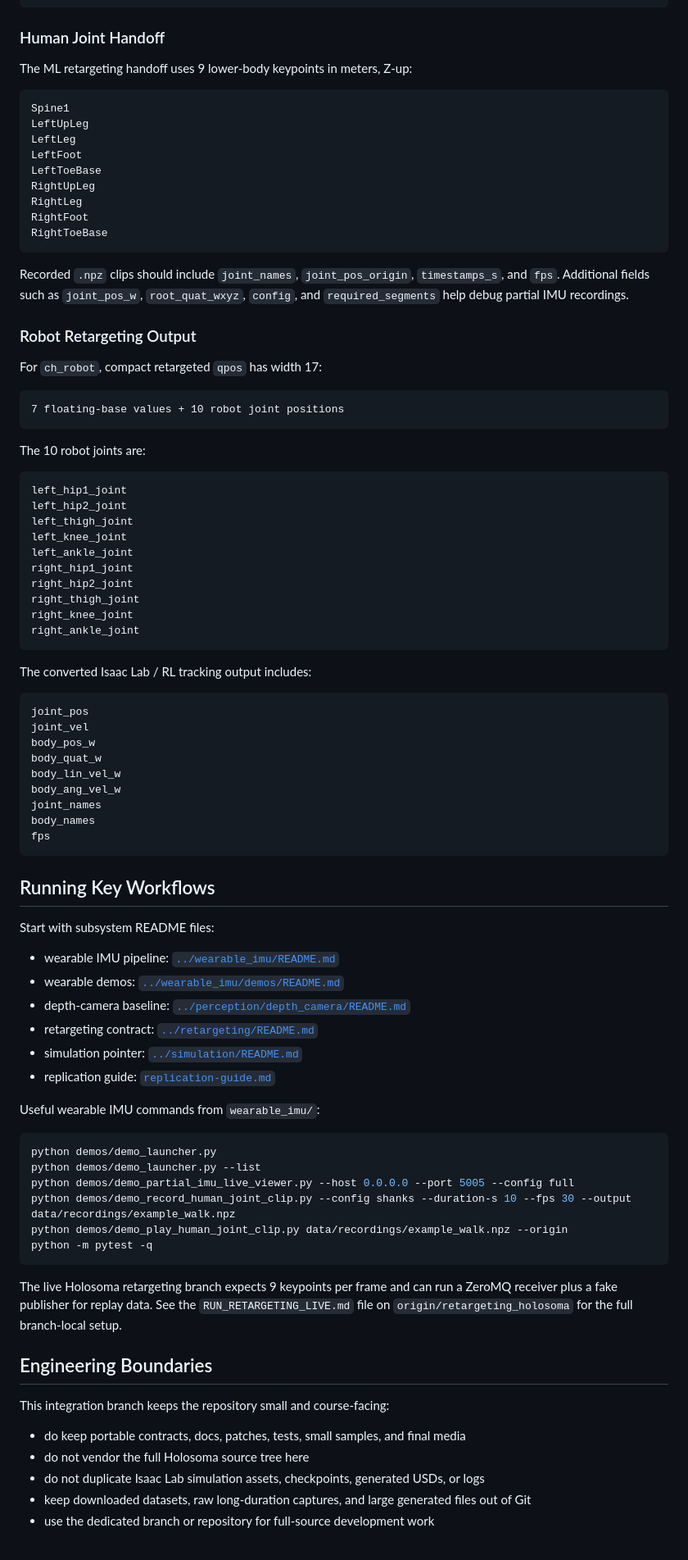
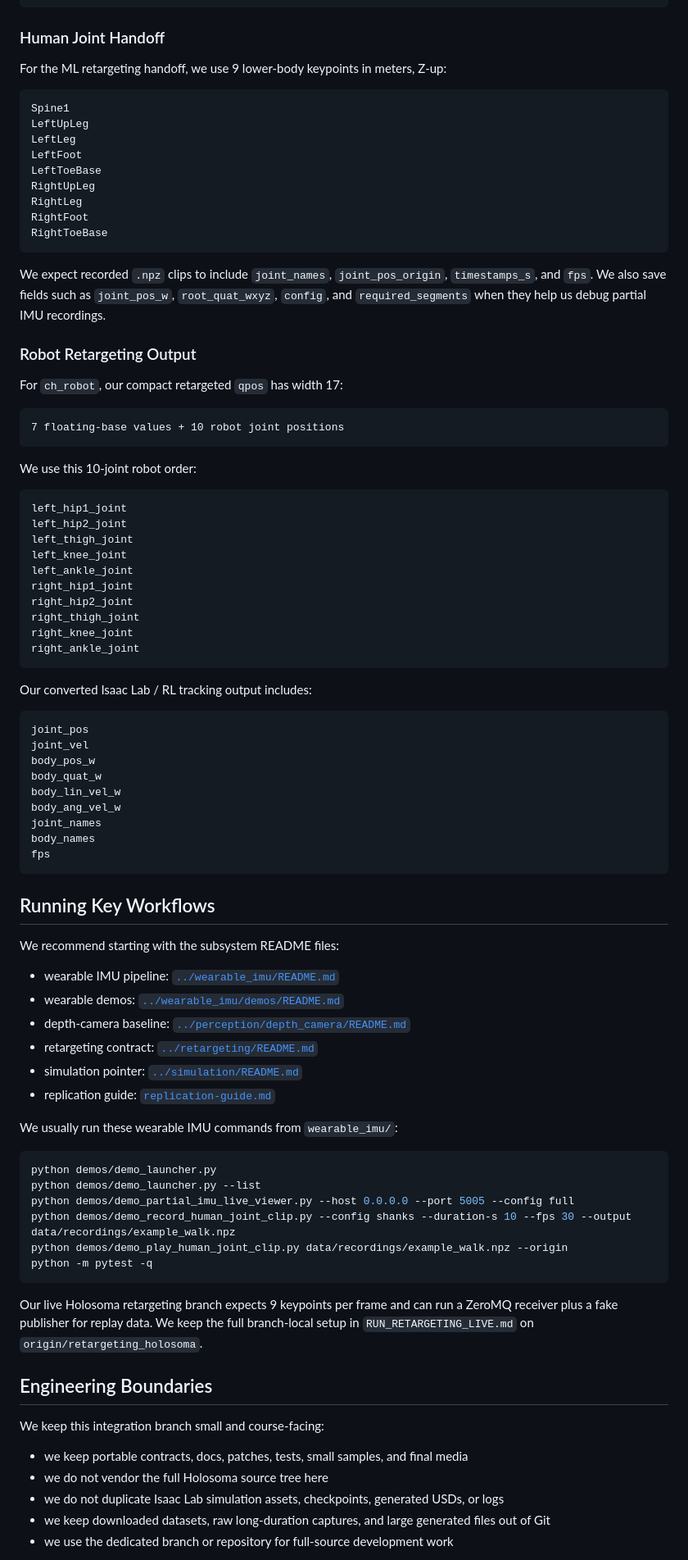
Before and after one commit to triton-droids/cse-145-237d-humanoid-teleop, a Markdown page: docs/project-overview.md, the part around one of its changes. Shown at 82% size. Drawn GitHub-style.

````diff
--- a/docs/project-overview.md
+++ b/docs/project-overview.md
@@ -123,7 +123,7 @@ Segment IDs:
 
 ### Human Joint Handoff
 
-The ML retargeting handoff uses 9 lower-body keypoints in meters, Z-up:
+For the ML retargeting handoff, we use 9 lower-body keypoints in meters, Z-up:
 
 ```text
 Spine1
@@ -137,20 +137,20 @@ RightFoot
 RightToeBase
 ```
 
-Recorded `.npz` clips should include `joint_names`, `joint_pos_origin`,
-`timestamps_s`, and `fps`. Additional fields such as `joint_pos_w`,
-`root_quat_wxyz`, `config`, and `required_segments` help debug partial IMU
-recordings.
+We expect recorded `.npz` clips to include `joint_names`, `joint_pos_origin`,
+`timestamps_s`, and `fps`. We also save fields such as `joint_pos_w`,
+`root_quat_wxyz`, `config`, and `required_segments` when they help us debug
+partial IMU recordings.
 
 ### Robot Retargeting Output
 
-For `ch_robot`, compact retargeted `qpos` has width 17:
+For `ch_robot`, our compact retargeted `qpos` has width 17:
 
 ```text
 7 floating-base values + 10 robot joint positions
 ```
 
-The 10 robot joints are:
+We use this 10-joint robot order:
 
 ```text
 left_hip1_joint
@@ -165,7 +165,7 @@ right_knee_joint
 right_ankle_joint
 ```
 
-The converted Isaac Lab / RL tracking output includes:
+Our converted Isaac Lab / RL tracking output includes:
 
 ```text
 joint_pos
@@ -181,7 +181,7 @@ fps
 
 ## Running Key Workflows
 
-Start with subsystem README files:
+We recommend starting with the subsystem README files:
 
 - wearable IMU pipeline: [`../wearable_imu/README.md`](../wearable_imu/README.md)
 - wearable demos: [`../wearable_imu/demos/README.md`](../wearable_imu/demos/README.md)
@@ -190,7 +190,7 @@ Start with subsystem README files:
 - simulation pointer: [`../simulation/README.md`](../simulation/README.md)
 - replication guide: [`replication-guide.md`](replication-guide.md)
 
-Useful wearable IMU commands from `wearable_imu/`:
+We usually run these wearable IMU commands from `wearable_imu/`:
 
 ```bash
 python demos/demo_launcher.py
@@ -201,18 +201,18 @@ python demos/demo_play_human_joint_clip.py data/recordings/example_walk.npz --or
 python -m pytest -q
 ```
 
-The live Holosoma retargeting branch expects 9 keypoints per frame and can run a
-ZeroMQ receiver plus a fake publisher for replay data. See the
-`RUN_RETARGETING_LIVE.md` file on `origin/retargeting_holosoma` for the full
-branch-local setup.
+Our live Holosoma retargeting branch expects 9 keypoints per frame and can run
+a ZeroMQ receiver plus a fake publisher for replay data. We keep the full
+branch-local setup in `RUN_RETARGETING_LIVE.md` on
+`origin/retargeting_holosoma`.
 
 ## Engineering Boundaries
 
-This integration branch keeps the repository small and course-facing:
+We keep this integration branch small and course-facing:
 
-- do keep portable contracts, docs, patches, tests, small samples, and final media
-- do not vendor the full Holosoma source tree here
-- do not duplicate Isaac Lab simulation assets, checkpoints, generated USDs, or logs
-- keep downloaded datasets, raw long-duration captures, and large generated files out of Git
-- use the dedicated branch or repository for full-source development work
+- we keep portable contracts, docs, patches, tests, small samples, and final media
+- we do not vendor the full Holosoma source tree here
+- we do not duplicate Isaac Lab simulation assets, checkpoints, generated USDs, or logs
+- we keep downloaded datasets, raw long-duration captures, and large generated files out of Git
+- we use the dedicated branch or repository for full-source development work
 
````
Also changed, not shown: other parts of docs/project-overview.md (+37 -37 lines).
